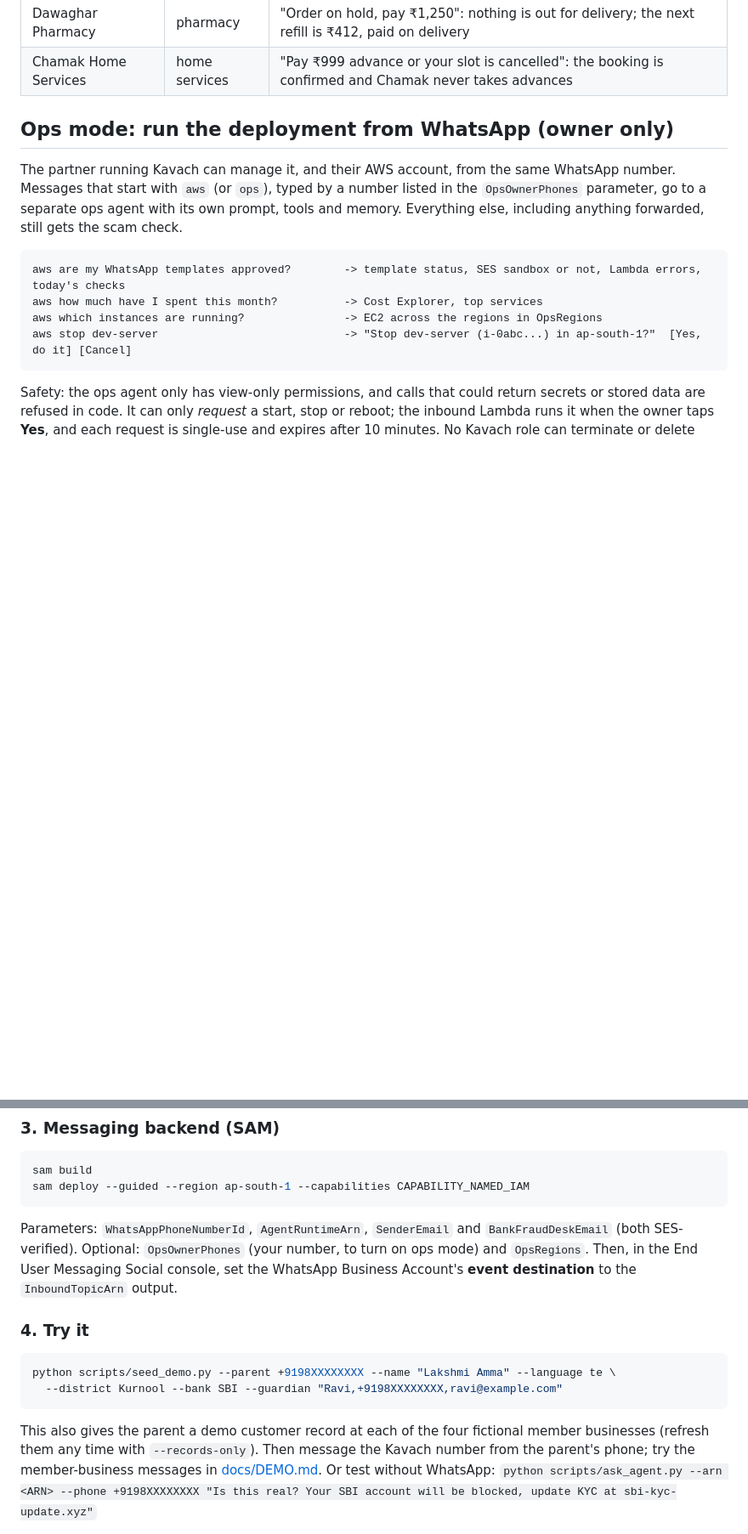
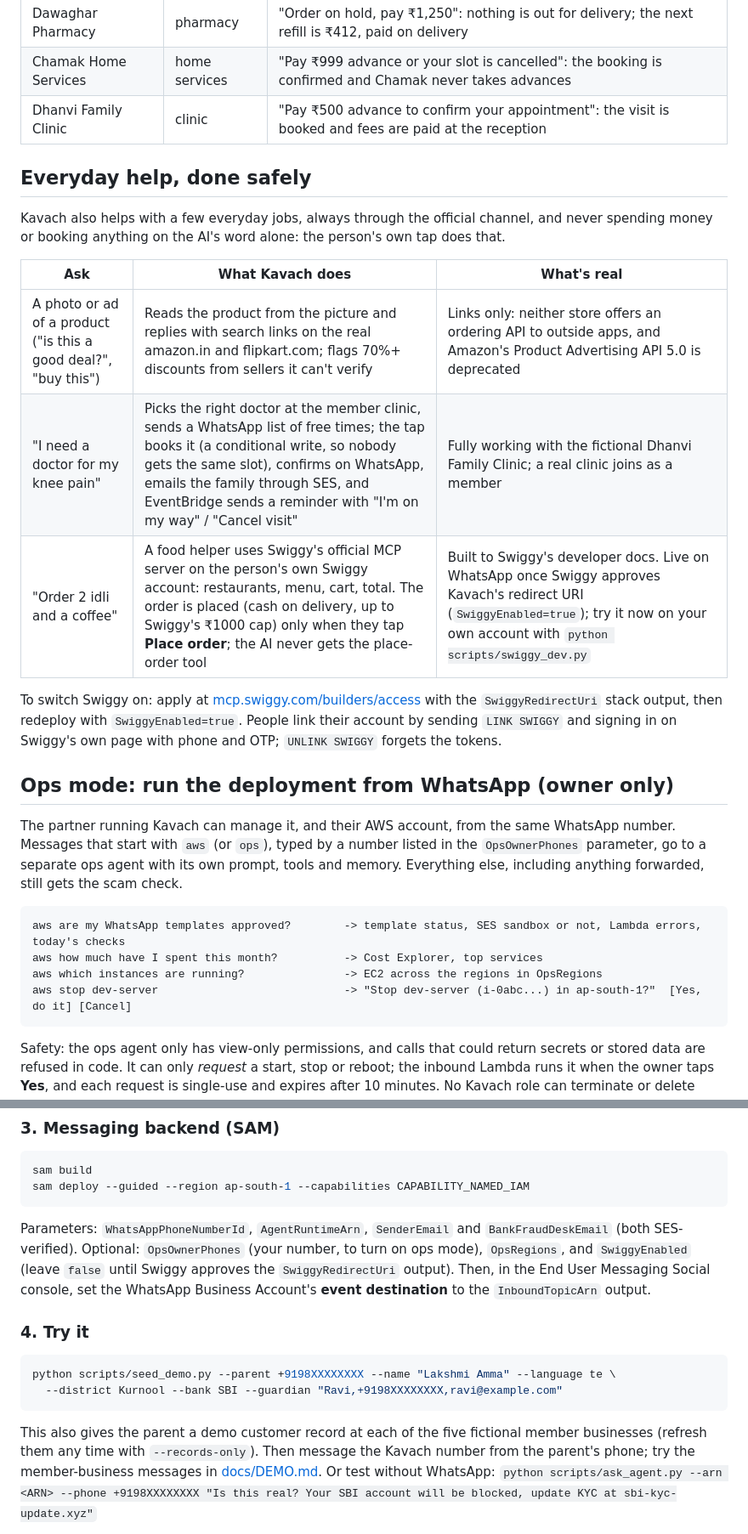
Before and after one commit to desai-sys/kavach, a Markdown page: README.md, 2 parts joined by grey strips. Shown at 85% size. Rendered like a GitHub page; blank space fills up the shorter version.

````diff
--- a/README.md
+++ b/README.md
@@ -87,6 +87,22 @@ The demo ships with four **fictional** members, so no real company is impersonat
 | Nidhira Health Insurance | insurer | "Policy lapses today, pay ₹14,200": the amount is real, but it's not due until 15 Mar 2027 |
 | Dawaghar Pharmacy | pharmacy | "Order on hold, pay ₹1,250": nothing is out for delivery; the next refill is ₹412, paid on delivery |
 | Chamak Home Services | home services | "Pay ₹999 advance or your slot is cancelled": the booking is confirmed and Chamak never takes advances |
+| Dhanvi Family Clinic | clinic | "Pay ₹500 advance to confirm your appointment": the visit is booked and fees are paid at the reception |
+
+## Everyday help, done safely
+
+Kavach also helps with a few everyday jobs, always through the official channel, and never spending money or
+booking anything on the AI's word alone: the person's own tap does that.
+
+| Ask | What Kavach does | What's real |
+| --- | --- | --- |
+| A photo or ad of a product ("is this a good deal?", "buy this") | Reads the product from the picture and replies with search links on the real amazon.in and flipkart.com; flags 70%+ discounts from sellers it can't verify | Links only: neither store offers an ordering API to outside apps, and Amazon's Product Advertising API 5.0 is deprecated |
+| "I need a doctor for my knee pain" | Picks the right doctor at the member clinic, sends a WhatsApp list of free times; the tap books it (a conditional write, so nobody gets the same slot), confirms on WhatsApp, emails the family through SES, and EventBridge sends a reminder with "I'm on my way" / "Cancel visit" | Fully working with the fictional Dhanvi Family Clinic; a real clinic joins as a member |
+| "Order 2 idli and a coffee" | A food helper uses Swiggy's official MCP server on the person's own Swiggy account: restaurants, menu, cart, total. The order is placed (cash on delivery, up to Swiggy's ₹1000 cap) only when they tap **Place order**; the AI never gets the place-order tool | Built to Swiggy's developer docs. Live on WhatsApp once Swiggy approves Kavach's redirect URI (`SwiggyEnabled=true`); try it now on your own account with `python scripts/swiggy_dev.py` |
+
+To switch Swiggy on: apply at [mcp.swiggy.com/builders/access](https://mcp.swiggy.com/builders/access/) with the
+`SwiggyRedirectUri` stack output, then redeploy with `SwiggyEnabled=true`. People link their account by sending
+`LINK SWIGGY` and signing in on Swiggy's own page with phone and OTP; `UNLINK SWIGGY` forgets the tokens.
 
 ## Ops mode: run the deployment from WhatsApp (owner only)
 
@@ -166,7 +191,8 @@ sam build
 sam deploy --guided --region ap-south-1 --capabilities CAPABILITY_NAMED_IAM
 ```
 Parameters: `WhatsAppPhoneNumberId`, `AgentRuntimeArn`, `SenderEmail` and `BankFraudDeskEmail`
-(both SES-verified). Optional: `OpsOwnerPhones` (your number, to turn on ops mode) and `OpsRegions`. Then, in the End User Messaging Social console, set the WhatsApp Business Account's
+(both SES-verified). Optional: `OpsOwnerPhones` (your number, to turn on ops mode), `OpsRegions`, and `SwiggyEnabled` (leave `false`
+until Swiggy approves the `SwiggyRedirectUri` output). Then, in the End User Messaging Social console, set the WhatsApp Business Account's
 **event destination** to the `InboundTopicArn` output.
 
 ### 4. Try it
@@ -174,7 +200,7 @@ Parameters: `WhatsAppPhoneNumberId`, `AgentRuntimeArn`, `SenderEmail` and `BankF
 python scripts/seed_demo.py --parent +9198XXXXXXXX --name "Lakshmi Amma" --language te \
   --district Kurnool --bank SBI --guardian "Ravi,+9198XXXXXXXX,ravi@example.com"
 ```
-This also gives the parent a demo customer record at each of the four fictional member businesses
+This also gives the parent a demo customer record at each of the five fictional member businesses
 (refresh them any time with `--records-only`). Then message the Kavach number from the parent's phone; try the
 member-business messages in [docs/DEMO.md](docs/DEMO.md). Or test without WhatsApp:
 `python scripts/ask_agent.py --arn <ARN> --phone +9198XXXXXXXX "Is this real? Your SBI account will be blocked, update KYC at sbi-kyc-update.xyz"`
````
Also changed, not shown: other parts of README.md (+12 -3 lines), docs/DEMO.md (+18 -1 lines), docs/architecture.png, 16 other files.
